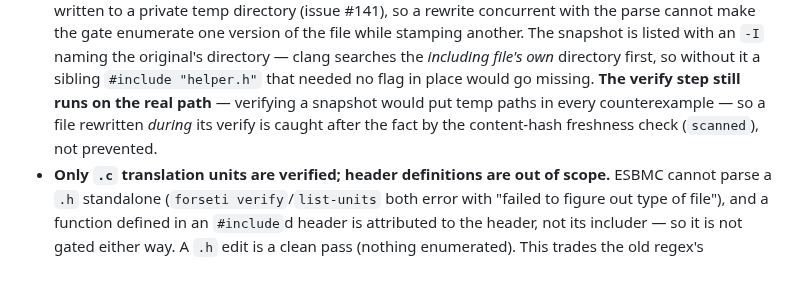
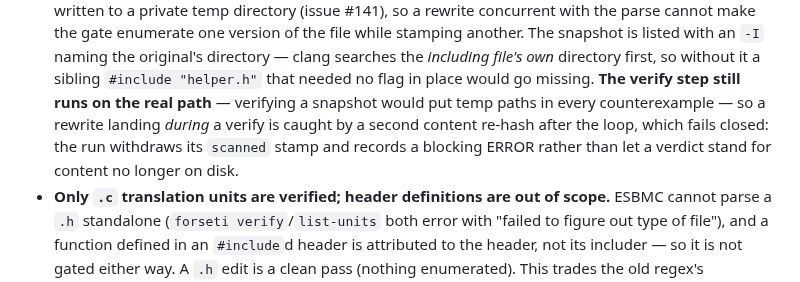
Before and after one commit to pmatos/forseti, a Markdown page: adapters/claude-code/README.md, the part around the change. Rendered like a GitHub page.

Commit message:
docs(claude-adapter): README — the verify boundary now fails closed too

```diff
--- a/adapters/claude-code/README.md
+++ b/adapters/claude-code/README.md
@@ -198,8 +198,10 @@ turns a verdict into an error.
   own* directory first, so without it a sibling `#include "helper.h"` that
   needed no flag in place would go missing. **The verify step still runs on the
   real path** — verifying a snapshot would put temp paths in every
-  counterexample — so a file rewritten *during* its verify is caught after the
-  fact by the content-hash freshness check (`scanned`), not prevented.
+  counterexample — so a rewrite landing *during* a verify is caught by a second
+  content re-hash after the loop, which fails closed: the run withdraws its
+  `scanned` stamp and records a blocking ERROR rather than let a verdict stand
+  for content no longer on disk.
 - **Only `.c` translation units are verified; header definitions are out of
   scope.** ESBMC cannot parse a `.h` standalone (`forseti verify`/`list-units`
   both error with "failed to figure out type of file"), and a function defined in
```
